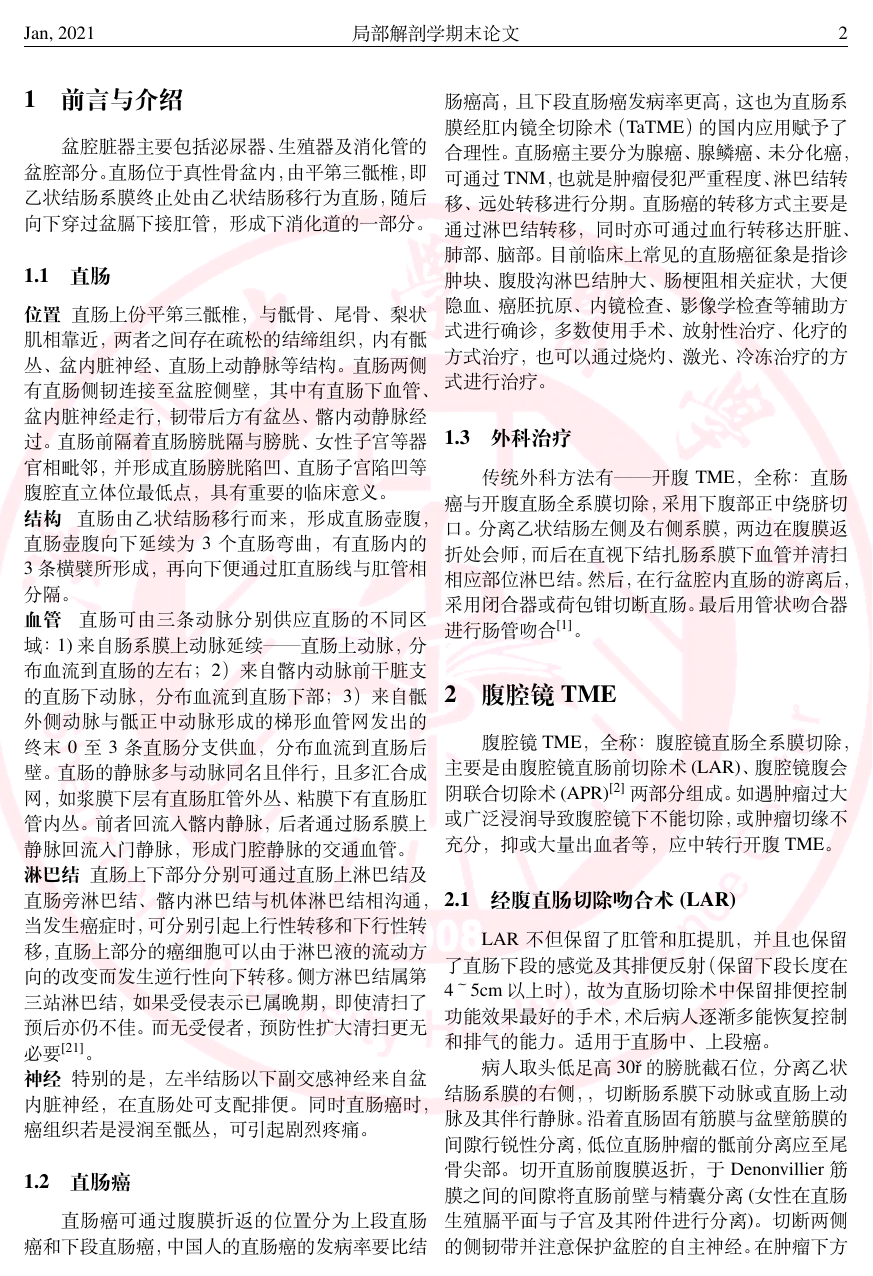
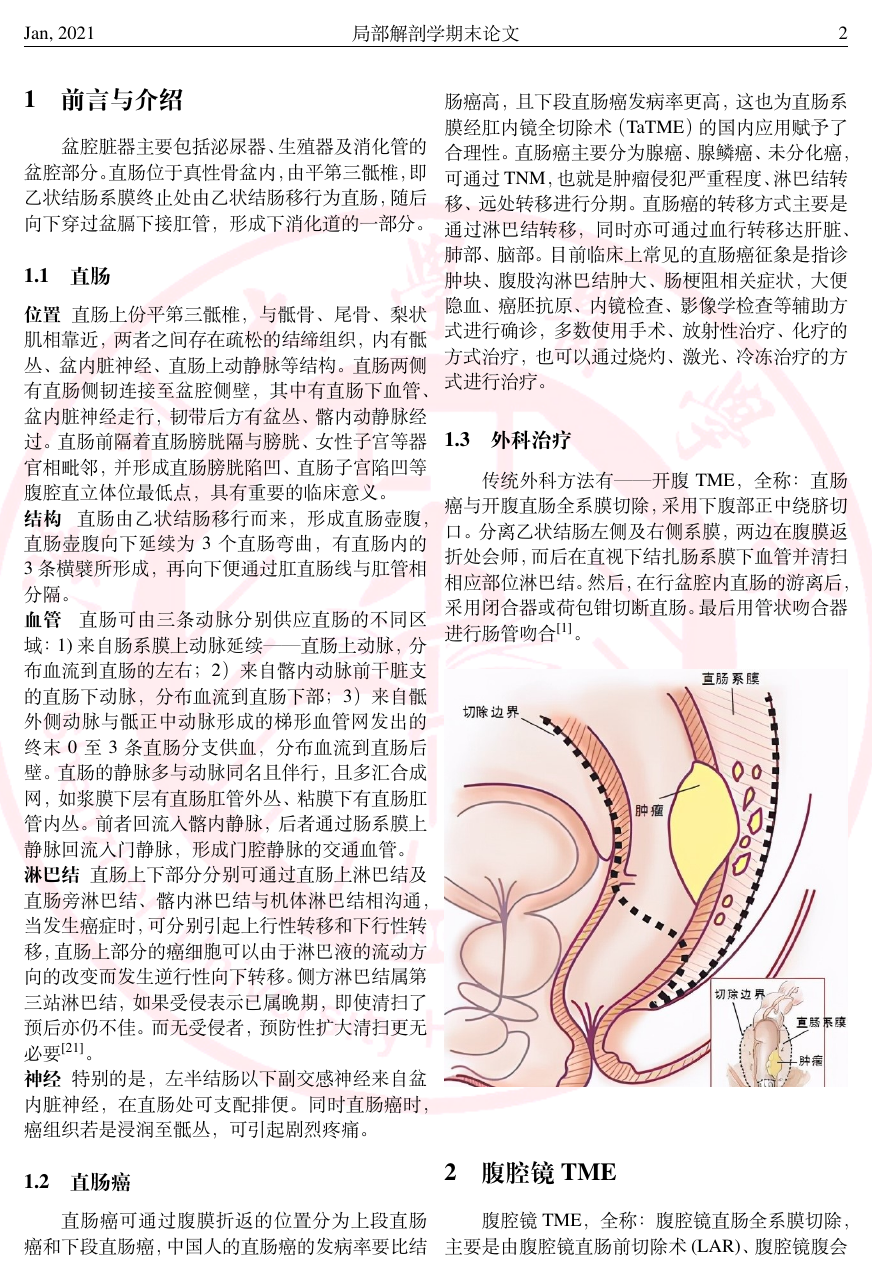
Before and after one commit to CreatorZZY/LocalanatomyEXP, a LaTeX document (src/main.tex): page 2 of 6 before the commit and page 2 of 7 after it. Compiled offline with XeLaTeX.

Commit message:
1. 添加图片一张 2. pdf参考书一本

```diff
--- a/src/main.tex
+++ b/src/main.tex
@@ -22,6 +22,7 @@
 \usepackage{hyperref}
 \usepackage{paralist}
 \usepackage{wallpaper}
+\usepackage[algo2e,ruled,vlined]{algorithm2e}
 \hypersetup{
     colorlinks=true,
     linkcolor=blue,
@@ -147,6 +148,16 @@
     \subsection{外科治疗}
     传统外科方法有——开腹TME，全称：直肠癌与开腹直肠全系膜切除，采用下腹部正中绕脐切口。分离乙状结肠左侧及右侧系膜，两边在腹膜返折处会师，而后在直视下结扎肠系膜下血管并清扫相应部位淋巴结。然后，在行盆腔内直肠的游离后，采用闭合器或荷包钳切断直肠。最后用管状吻合器进行肠管吻合\supercite{1}。
 
+    \begin{figurehere}
+        \begin{center}
+            \includegraphics[width=\linewidth]{img/r.jpg}
+            % \begin{algorithm2e}
+            %     \caption{示意图}
+            % \end{algorithm2e}
+            \label{DNN}
+        \end{center}
+    \end{figurehere}
+
     \section{腹腔镜TME}
     腹腔镜TME，全称：腹腔镜直肠全系膜切除，主要是由腹腔镜直肠前切除术(LAR)、腹腔镜腹会阴联合切除术(APR)\supercite{2}两部分组成。如遇肿瘤过大或广泛浸润导致腹腔镜下不能切除，或肿瘤切缘不充分，抑或大量出血者等，应中转行开腹TME。
     \subsection{经腹直肠切除吻合术(LAR)}
```
Also changed, not shown: docs/TME解剖基础.pdf (added), src/img/r.jpg (added).
